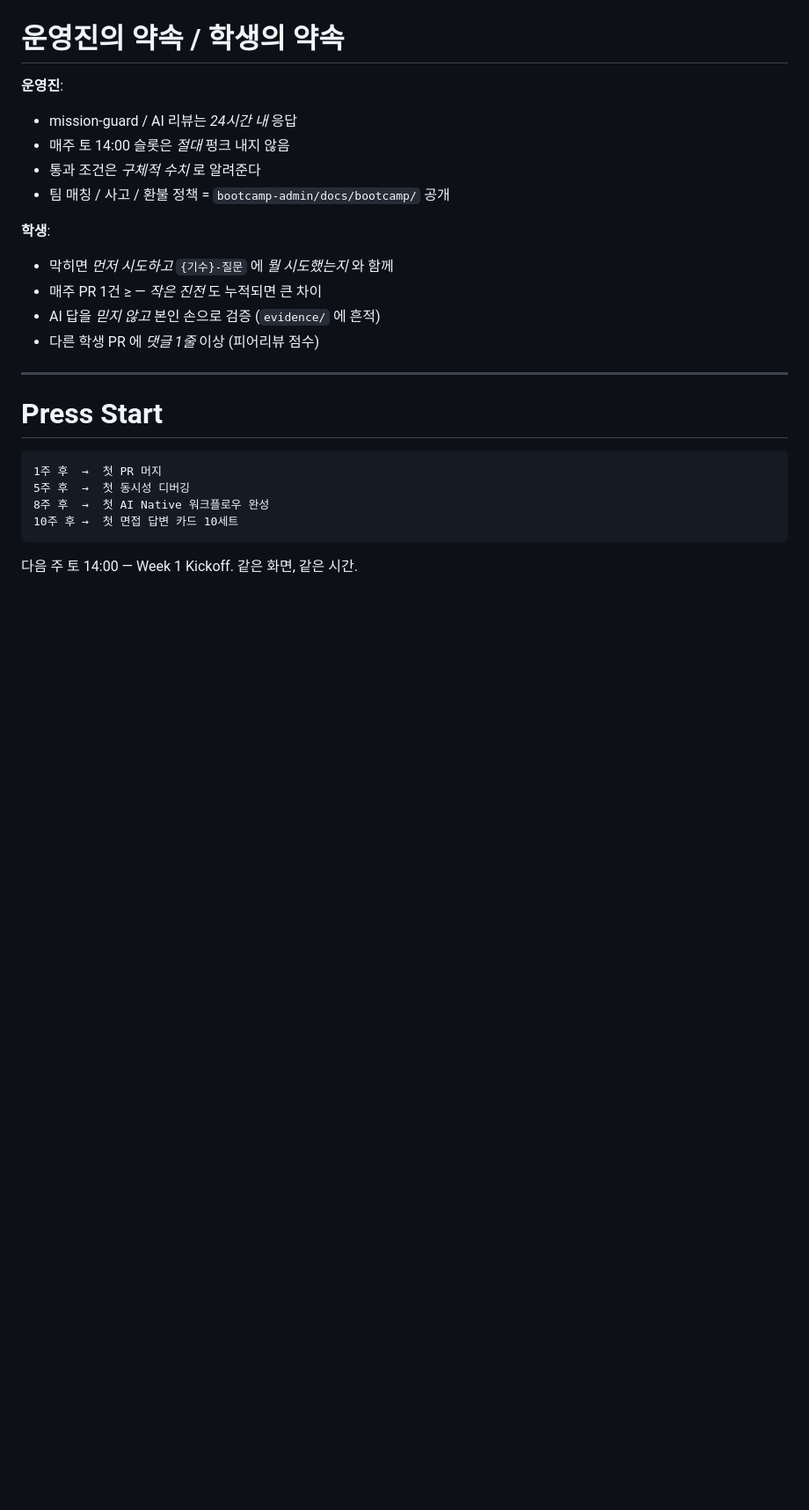
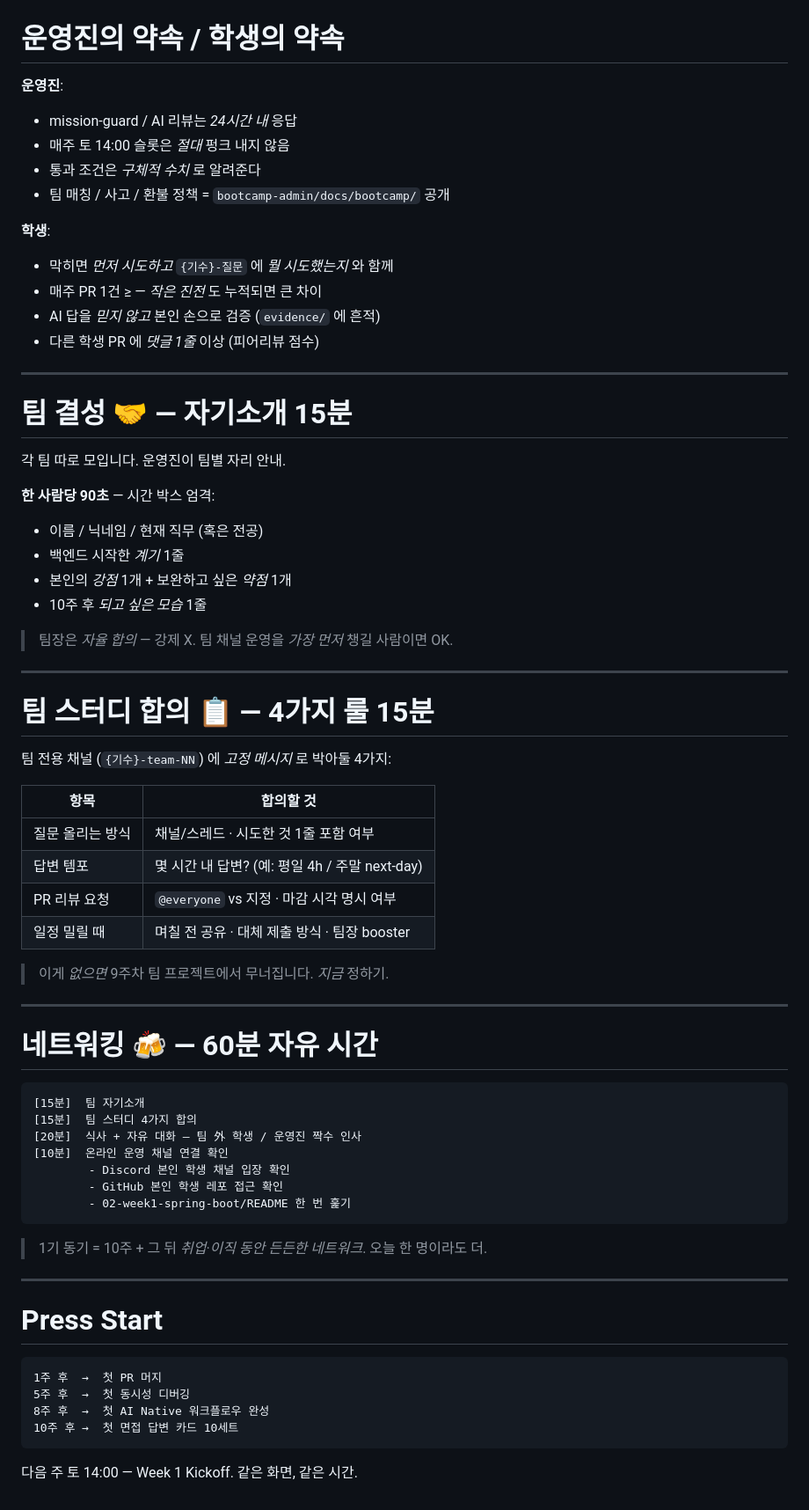
Before and after one commit to GaeChwiRpg/devcamp-slides, a Markdown page: offline/week01-ot.md, the part around one of its changes. Shown at 88% size. GitHub-like rendering; blank space fills up the shorter version.

Commit message:
feat(ot): add team intro · study agreement · networking slides
OT 발표 90분 후 진행할 60분 액션 가이드 슬라이드 3장 추가:
- 팀 결성 (15분) — 자기소개 4항목 · 팀장 자율 합의
- 팀 스터디 합의 (15분) — 질문 방식 / 답변 템포 / PR 리뷰 / 일정 밀림 4가지 룰
  → 팀 채널 고정 메시지
- 네트워킹 (60분 자유) — 식사 · 팀外 인사 · 온라인 운영 채널 연결 확인

operations.md 1주차 오프라인 권장 진행 순서 (팀별 자기소개 / 규칙 정리 / 채널 연결) 와 동기.
"오늘 흐름" 5→6블록 갱신.

Co-Authored-By: Claude Opus 4.7 (1M context) <noreply@anthropic.com>

````diff
--- a/offline/week01-ot.md
+++ b/offline/week01-ot.md
@@ -317,6 +318,58 @@ description: 딩코딩코 백엔드 부트캠프 1기 첫 오프라인 모임.
 
 ---
 
+<!-- _class: quest -->
+
+# 팀 결성 🤝 — 자기소개 15분
+
+각 팀 따로 모입니다. 운영진이 팀별 자리 안내.
+
+**한 사람당 90초** — 시간 박스 엄격:
+
+- 이름 / 닉네임 / 현재 직무 (혹은 전공)
+- 백엔드 시작한 _계기_ 1줄
+- 본인의 _강점_ 1개 + 보완하고 싶은 _약점_ 1개
+- 10주 후 _되고 싶은 모습_ 1줄
+
+> 팀장은 _자율 합의_ — 강제 X. 팀 채널 운영을 _가장 먼저_ 챙길 사람이면 OK.
+
+---
+
+<!-- _class: quest -->
+
+# 팀 스터디 합의 📋 — 4가지 룰 15분
+
+팀 전용 채널 (`{기수}-team-NN`) 에 _고정 메시지_ 로 박아둘 4가지:
+
+| 항목 | 합의할 것 |
+| --- | --- |
+| 질문 올리는 방식 | 채널/스레드 · 시도한 것 1줄 포함 여부 |
+| 답변 템포 | 몇 시간 내 답변? (예: 평일 4h / 주말 next-day) |
+| PR 리뷰 요청 | `@everyone` vs 지정 · 마감 시각 명시 여부 |
+| 일정 밀릴 때 | 며칠 전 공유 · 대체 제출 방식 · 팀장 booster |
+
+> 이게 _없으면_ 9주차 팀 프로젝트에서 무너집니다. _지금_ 정하기.
+
+---
+
+<!-- _class: lesson -->
+
+# 네트워킹 🍻 — 60분 자유 시간
+
+```text
+[15분]  팀 자기소개
+[15분]  팀 스터디 4가지 합의
+[20분]  식사 + 자유 대화 — 팀 外 학생 / 운영진 짝수 인사
+[10분]  온라인 운영 채널 연결 확인
+        - Discord 본인 학생 채널 입장 확인
+        - GitHub 본인 학생 레포 접근 확인
+        - 02-week1-spring-boot/README 한 번 훑기
+```
+
+> 1기 동기 = 10주 + 그 뒤 _취업·이직 동안 든든한 네트워크_. 오늘 한 명이라도 더.
+
+---
+
 <!-- _class: end -->
 
 # Press Start
````
Also changed, not shown: other parts of offline/week01-ot.md (+3 -2 lines).
